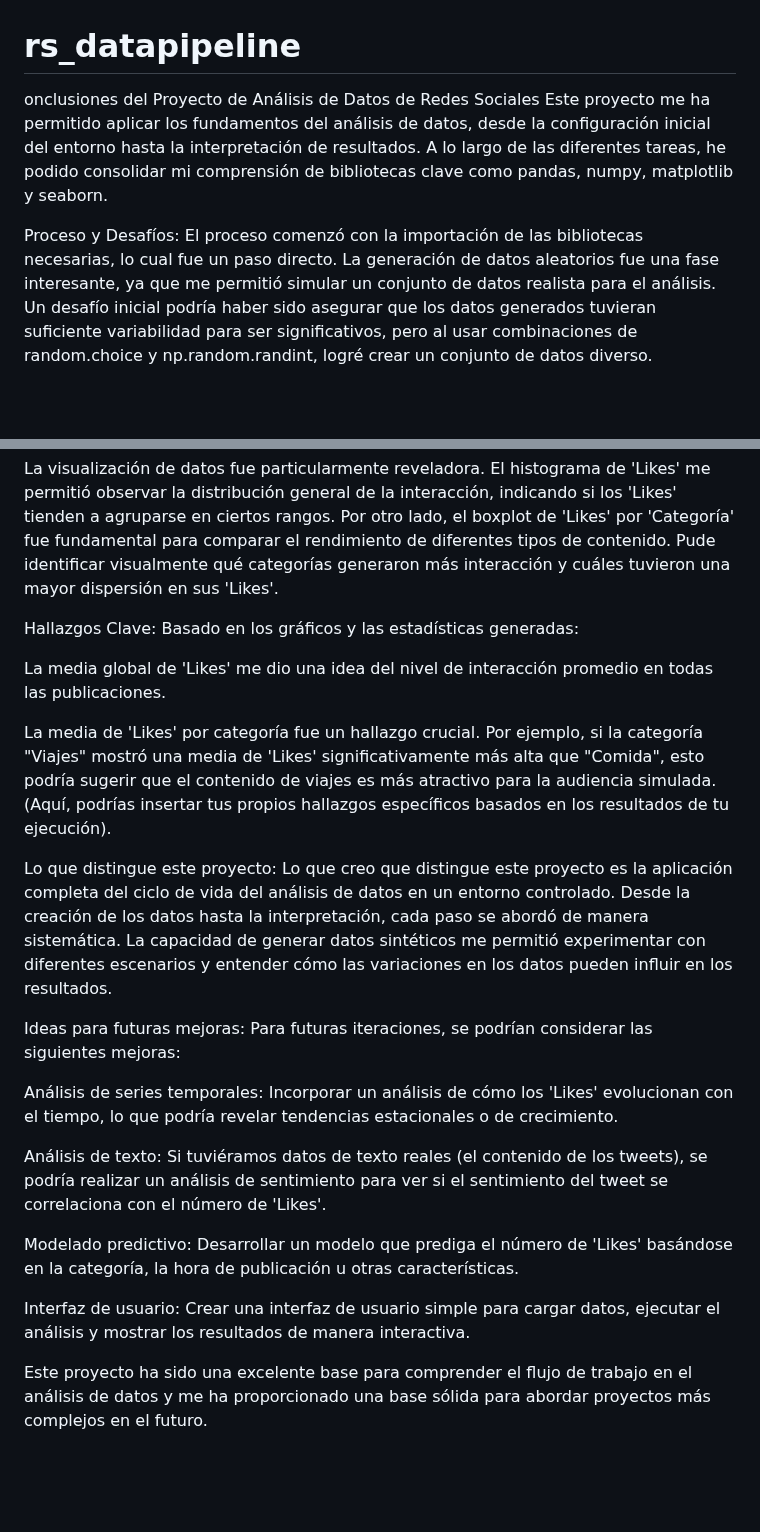
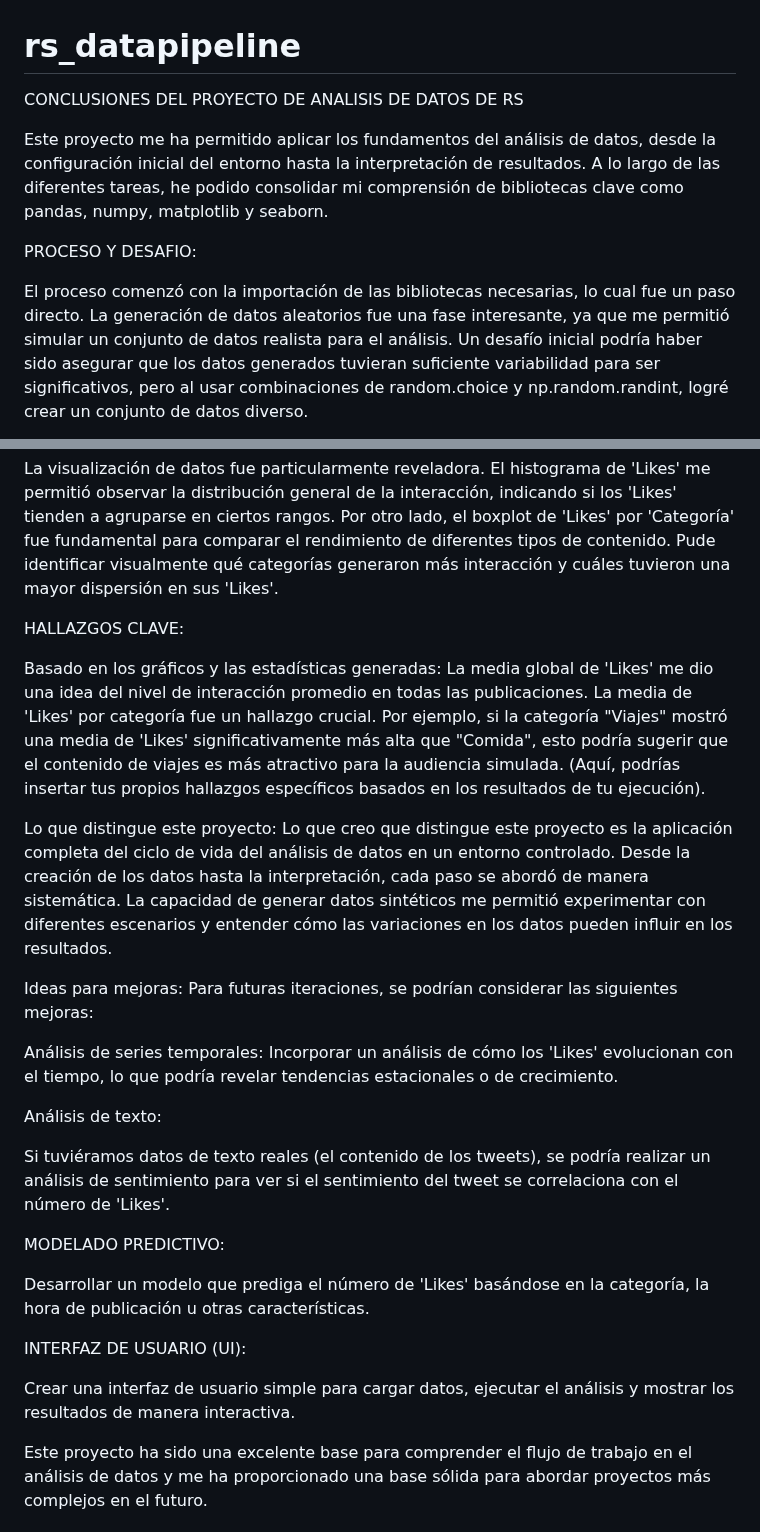
Before and after one commit to lucasmbaiz/rs_datapipeline, a Markdown page: README.md, 2 parts joined by grey strips. Rendered like a GitHub page; blank space fills up the shorter version.

```diff
--- a/README.md
+++ b/README.md
@@ -1,34 +1,42 @@
 # rs_datapipeline
 
-onclusiones del Proyecto de Análisis de Datos de Redes Sociales
+CONCLUSIONES DEL PROYECTO DE ANALISIS DE DATOS DE RS
+
 Este proyecto me ha permitido aplicar los fundamentos del análisis de datos, desde la configuración inicial del entorno hasta la interpretación de resultados. A lo largo de las diferentes tareas, he podido consolidar mi comprensión de bibliotecas clave como pandas, numpy, matplotlib y seaborn.
 
-Proceso y Desafíos:
+PROCESO Y DESAFIO:
+
 El proceso comenzó con la importación de las bibliotecas necesarias, lo cual fue un paso directo. La generación de datos aleatorios fue una fase interesante, ya que me permitió simular un conjunto de datos realista para el análisis. Un desafío inicial podría haber sido asegurar que los datos generados tuvieran suficiente variabilidad para ser significativos, pero al usar combinaciones de random.choice y np.random.randint, logré crear un conjunto de datos diverso.
 
 La limpieza de datos, aunque en este caso los datos eran sintéticos y relativamente "limpios", reforzó la importancia de verificar y manejar valores nulos y duplicados. Este paso es crucial en escenarios con datos reales para garantizar la fiabilidad de los análisis posteriores.
 
 La visualización de datos fue particularmente reveladora. El histograma de 'Likes' me permitió observar la distribución general de la interacción, indicando si los 'Likes' tienden a agruparse en ciertos rangos. Por otro lado, el boxplot de 'Likes' por 'Categoría' fue fundamental para comparar el rendimiento de diferentes tipos de contenido. Pude identificar visualmente qué categorías generaron más interacción y cuáles tuvieron una mayor dispersión en sus 'Likes'.
 
-Hallazgos Clave:
+HALLAZGOS CLAVE:
+
 Basado en los gráficos y las estadísticas generadas:
-
 La media global de 'Likes' me dio una idea del nivel de interacción promedio en todas las publicaciones.
-
 La media de 'Likes' por categoría fue un hallazgo crucial. Por ejemplo, si la categoría "Viajes" mostró una media de 'Likes' significativamente más alta que "Comida", esto podría sugerir que el contenido de viajes es más atractivo para la audiencia simulada. (Aquí, podrías insertar tus propios hallazgos específicos basados en los resultados de tu ejecución).
 
 Lo que distingue este proyecto:
 Lo que creo que distingue este proyecto es la aplicación completa del ciclo de vida del análisis de datos en un entorno controlado. Desde la creación de los datos hasta la interpretación, cada paso se abordó de manera sistemática. La capacidad de generar datos sintéticos me permitió experimentar con diferentes escenarios y entender cómo las variaciones en los datos pueden influir en los resultados.
 
-Ideas para futuras mejoras:
+Ideas para mejoras:
 Para futuras iteraciones, se podrían considerar las siguientes mejoras:
 
-Análisis de series temporales: Incorporar un análisis de cómo los 'Likes' evolucionan con el tiempo, lo que podría revelar tendencias estacionales o de crecimiento.
+Análisis de series temporales:
+Incorporar un análisis de cómo los 'Likes' evolucionan con el tiempo, lo que podría revelar tendencias estacionales o de crecimiento.
 
-Análisis de texto: Si tuviéramos datos de texto reales (el contenido de los tweets), se podría realizar un análisis de sentimiento para ver si el sentimiento del tweet se correlaciona con el número de 'Likes'.
+Análisis de texto:
 
-Modelado predictivo: Desarrollar un modelo que prediga el número de 'Likes' basándose en la categoría, la hora de publicación u otras características.
+Si tuviéramos datos de texto reales (el contenido de los tweets), se podría realizar un análisis de sentimiento para ver si el sentimiento del tweet se correlaciona con el número de 'Likes'.
 
-Interfaz de usuario: Crear una interfaz de usuario simple para cargar datos, ejecutar el análisis y mostrar los resultados de manera interactiva.
+MODELADO PREDICTIVO:
+
+Desarrollar un modelo que prediga el número de 'Likes' basándose en la categoría, la hora de publicación u otras características.
+
+INTERFAZ DE USUARIO (UI):
+
+Crear una interfaz de usuario simple para cargar datos, ejecutar el análisis y mostrar los resultados de manera interactiva.
 
 Este proyecto ha sido una excelente base para comprender el flujo de trabajo en el análisis de datos y me ha proporcionado una base sólida para abordar proyectos más complejos en el futuro.
```
